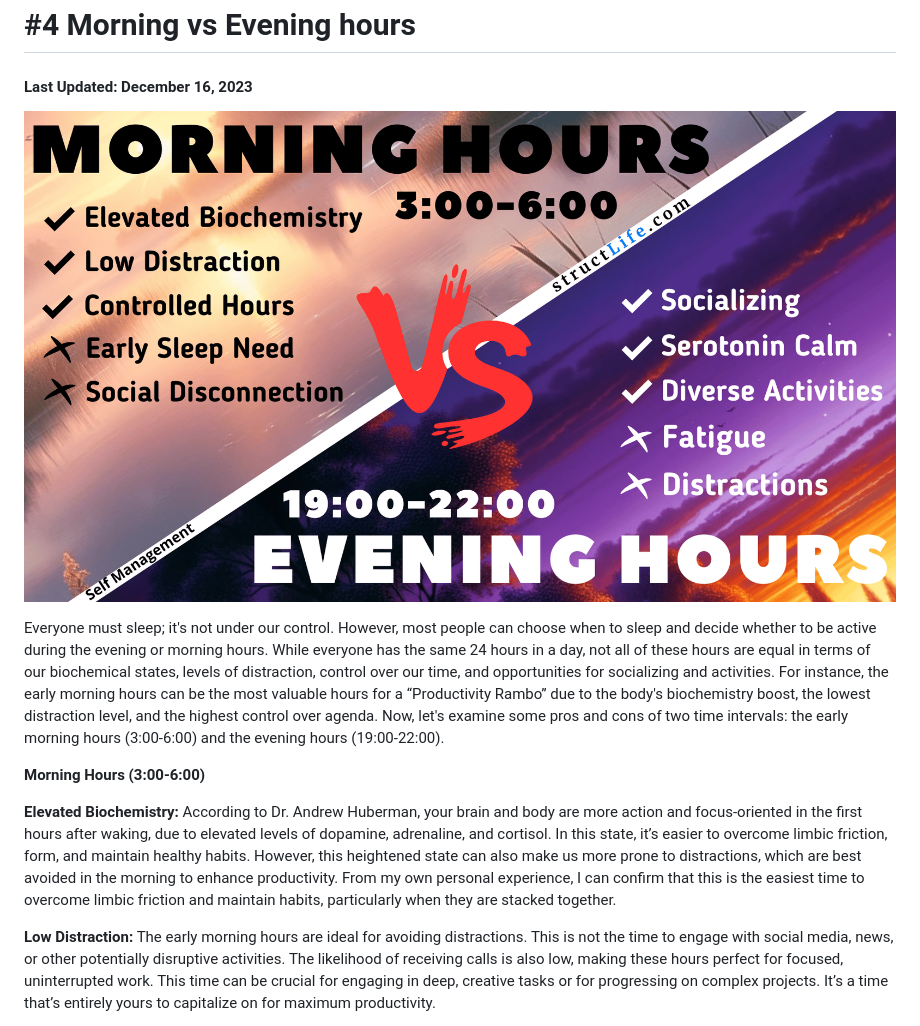
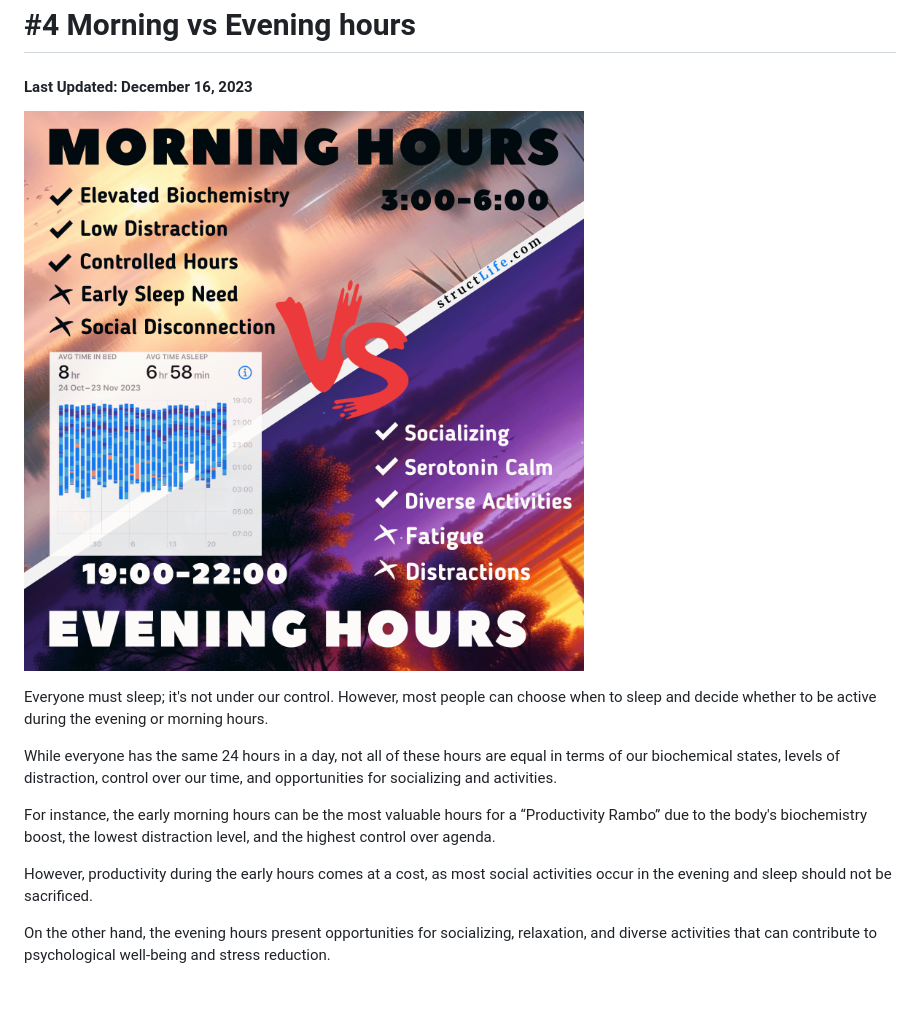
Before and after one commit to semandnet/structLife.com, a Markdown page: products/post-2023-12-16-morning-hours-versus-evening-hours.md, the part around the change printed below. GitHub-like rendering; pictures changed too: images/products/post-2023-12-16-morning-hours-versus-evening-hours.png; blank space fills up the shorter version.

Commit message:
added morning vs evening post

```diff
--- a/products/post-2023-12-16-morning-hours-versus-evening-hours.md
+++ b/products/post-2023-12-16-morning-hours-versus-evening-hours.md
@@ -5,12 +5,13 @@
 ![](../images/products/post-2023-12-16-morning-hours-versus-evening-hours.png)
 
 
-Everyone must sleep; it's not under our control. However, most people can choose when to sleep and decide whether to be active during the evening or morning hours. While everyone has the same 24 hours in a day, not all of these hours are equal in terms of our biochemical states, levels of distraction, control over our time, and opportunities for socializing and activities. For instance, the early morning hours can be the most valuable hours for a “Productivity Rambo” due to the body's biochemistry boost, the lowest distraction level, and the highest control over agenda. Now, let's examine some pros and cons of two time intervals: the early morning hours (3:00-6:00) and the evening hours (19:00-22:00).
+Everyone must sleep; it's not under our control. However, most people can choose when to sleep and decide whether to be active during the evening or morning hours.
 
+While everyone has the same 24 hours in a day, not all of these hours are equal in terms of our biochemical states, levels of distraction, control over our time, and opportunities for socializing and activities.
 
-**Morning Hours (3:00-6:00)**
+For instance, the early morning hours can be the most valuable hours for a “Productivity Rambo” due to the body's biochemistry boost, the lowest distraction level, and the highest control over agenda.
 
-**Elevated Biochemistry:** According to Dr. Andrew Huberman, your brain and body are more action and focus-oriented in the first hours after waking, due to elevated levels of dopamine, adrenaline, and cortisol. In this state, it’s easier to overcome limbic friction, form, and maintain healthy habits. However, this heightened state can also make us more prone to distractions, which are best avoided in the morning to enhance productivity. From my own personal experience, I can confirm that this is the easiest time to overcome limbic friction and maintain habits, particularly when they are stacked together.
+However, productivity during the early hours comes at a cost, as most social activities occur in the evening and sleep should not be sacrificed.
 
-**Low Distraction:**  The early morning hours are ideal for avoiding distractions. This is not the time to engage with social media, news, or other potentially disruptive activities. The likelihood of receiving calls is also low, making these hours perfect for focused, uninterrupted work. This time can be crucial for engaging in deep, creative tasks or for progressing on complex projects. It’s a time that’s entirely yours to capitalize on for maximum productivity.
+On the other hand, the evening hours present opportunities for socializing, relaxation, and diverse activities that can contribute to psychological well-being and stress reduction.
 
```
Also changed, not shown: other parts of products/post-2023-12-16-morning-hours-versus-evening-hours.md (+1 -24 lines), 2 other files.
